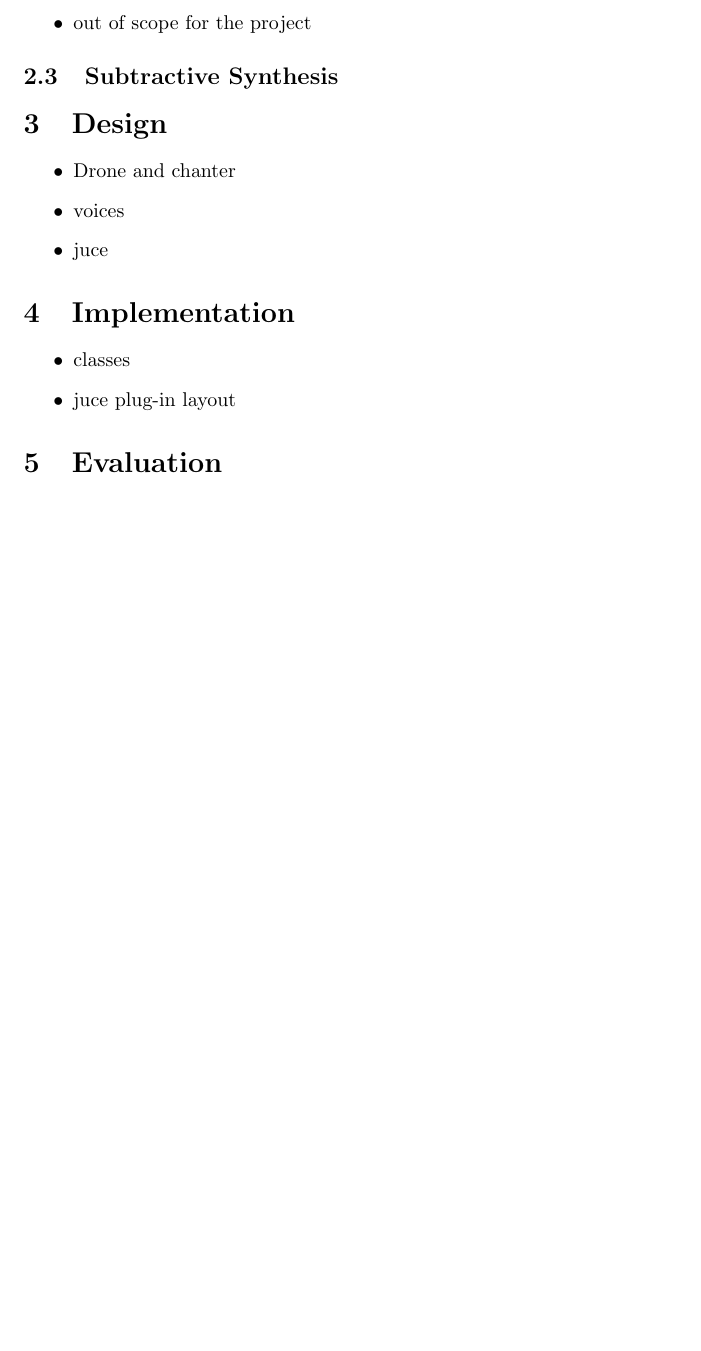
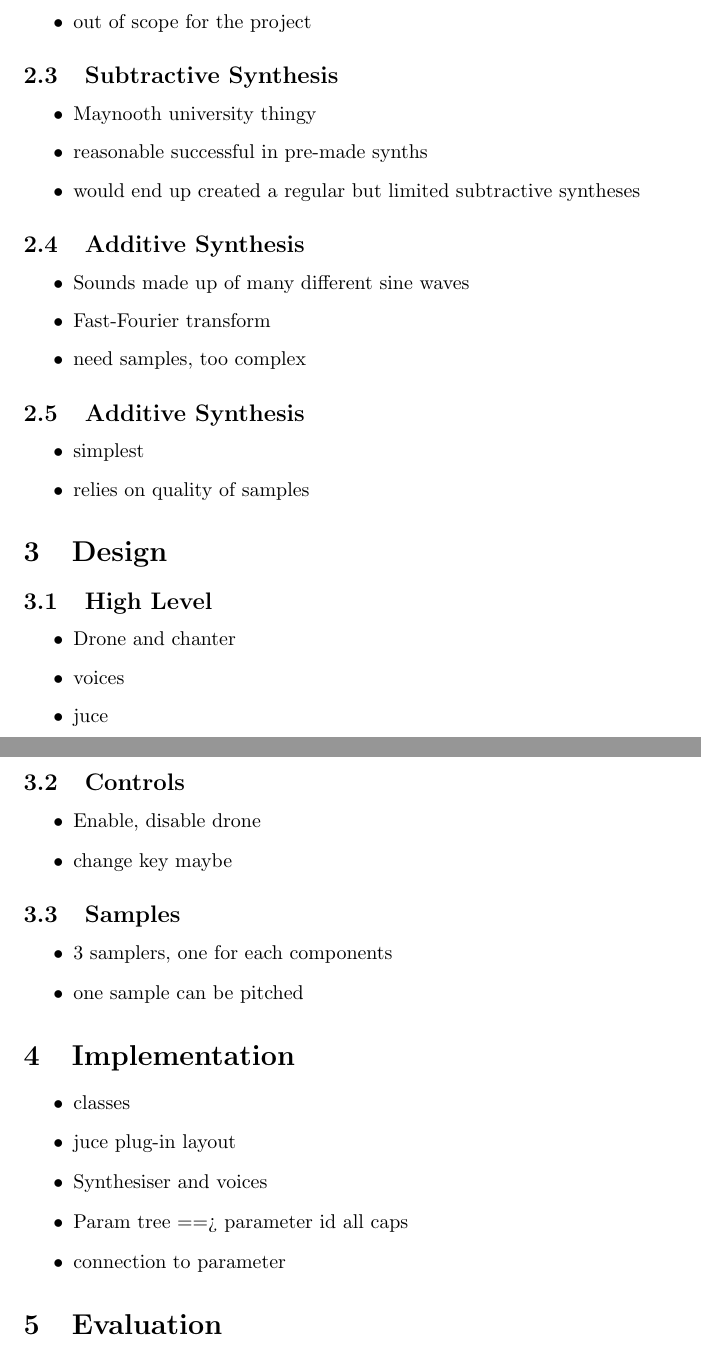
Before and after one commit to Coperh/college_project_docs, a LaTeX paper (Report.tex): part of page 2 of 2 before the commit and two parts of pages 2 and 3 of 3 after it, the two joined at a grey line, cut so that both start at the same text, the shorter picture padded with empty space. Compiled offline with pdfLaTeX.

Commit message:
Add more notes

```diff
--- a/Report.tex
+++ b/Report.tex
@@ -45,21 +45,59 @@
 	\end{itemize}
 
 	\subsection{Subtractive Synthesis}
+	\begin{itemize}
+		\item Maynooth university thingy
+		\item reasonable successful in pre-made synths
+		\item would end up created a regular but limited subtractive syntheses
+	\end{itemize}
+
+	\subsection{Additive Synthesis}
+	\begin{itemize}
+		\item Sounds made up of many different sine waves
+		\item Fast-Fourier transform
+		\item need samples, too complex
+	\end{itemize}
+
+	\subsection{Additive Synthesis}
+	\begin{itemize}
+		\item simplest
+		\item relies on quality of samples
+	\end{itemize}
+
 
 	\section{Design}
 
+	\subsection{High Level}
 	\begin{itemize}
 		\item Drone and chanter
 		\item voices
 		\item juce
 	\end{itemize}
 
+	\subsection{Controls}
+	\begin{itemize}
+		\item Enable, disable drone
+		\item change key maybe
+	\end{itemize}
+
+	\subsection{Samples}
+	\begin{itemize}
+		\item 3 samplers, one for each components
+		\item one sample can be pitched
+	\end{itemize}
+
+
 	\section{Implementation}
 
 	\begin{itemize}
 		\item classes
 		\item juce plug-in layout
+		\item Synthesiser and voices
+		\item Param tree ==> parameter id all caps
+		\item connection to parameter
 	\end{itemize}
+
+
 
 	\section{Evaluation}
 
```
Also changed, not shown: Project_notes.tex (+11 -7 lines), Project_notes.pdf, Report.pdf.
